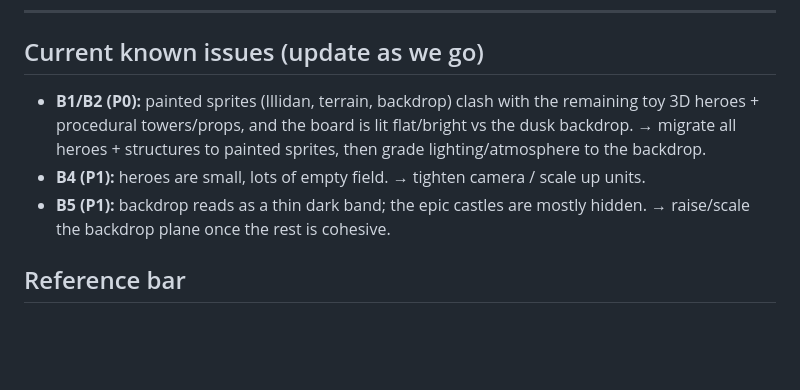
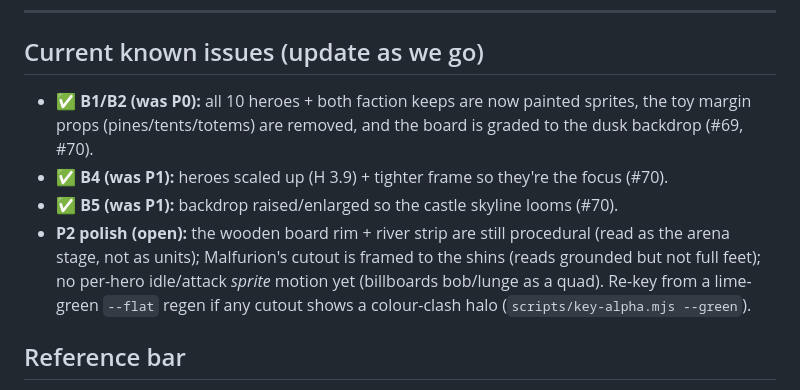
Before and after one commit to mava011/Azeroth-showdown, a Markdown page: tools/EVAL.md, the part around the change. Drawn GitHub-style; blank space fills up the shorter version.

Commit message:
EVAL: mark painted-art P0/P1s resolved; log remaining P2 polish (#71)
The cast + keeps migration (#69) and cohesion pass (#70) close the B1/B2 (toy
clash / flat lighting) P0 and the B4/B5 (hero scale / backdrop) P1s. Record the
open P2 polish (procedural board rim + river, Malfurion shin-crop, no per-hero
sprite motion) and the green-screen re-key escape hatch, so the rubric stays a
living document.


Claude-Session: https://claude.ai/code/session_013kU2dx8kuDkGCpkbadZtfY

Co-authored-by: Claude <noreply@anthropic.com>

```diff
--- a/tools/EVAL.md
+++ b/tools/EVAL.md
@@ -50,13 +50,16 @@ Because shots come from the real browser, they match the device — trust them.
 ---
 
 ## Current known issues (update as we go)
-- **B1/B2 (P0):** painted sprites (Illidan, terrain, backdrop) clash with the
-  remaining toy 3D heroes + procedural towers/props, and the board is lit flat/bright
-  vs the dusk backdrop. → migrate all heroes + structures to painted sprites, then
-  grade lighting/atmosphere to the backdrop.
-- **B4 (P1):** heroes are small, lots of empty field. → tighten camera / scale up units.
-- **B5 (P1):** backdrop reads as a thin dark band; the epic castles are mostly hidden.
-  → raise/scale the backdrop plane once the rest is cohesive.
+- ✅ **B1/B2 (was P0):** all 10 heroes + both faction keeps are now painted sprites,
+  the toy margin props (pines/tents/totems) are removed, and the board is graded to
+  the dusk backdrop (#69, #70).
+- ✅ **B4 (was P1):** heroes scaled up (H 3.9) + tighter frame so they're the focus (#70).
+- ✅ **B5 (was P1):** backdrop raised/enlarged so the castle skyline looms (#70).
+- **P2 polish (open):** the wooden board rim + river strip are still procedural (read as
+  the arena stage, not as units); Malfurion's cutout is framed to the shins (reads
+  grounded but not full feet); no per-hero idle/attack *sprite* motion yet (billboards
+  bob/lunge as a quad). Re-key from a lime-green `--flat` regen if any cutout shows a
+  colour-clash halo (`scripts/key-alpha.mjs --green`).
 
 ## Reference bar
 The painted Illidan sprite + the painted ground/backdrop are the quality bar. Anything
```
